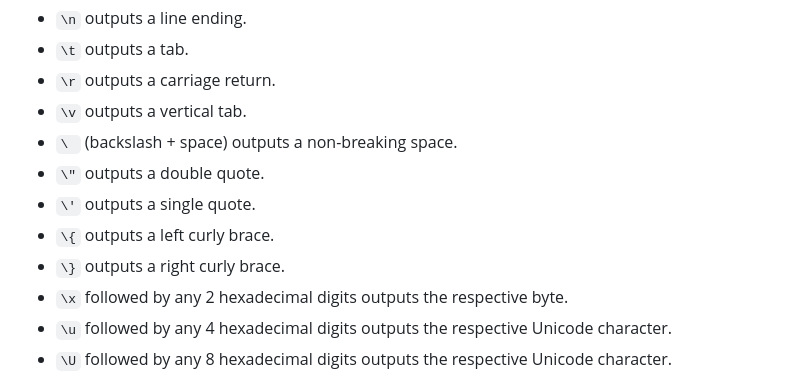
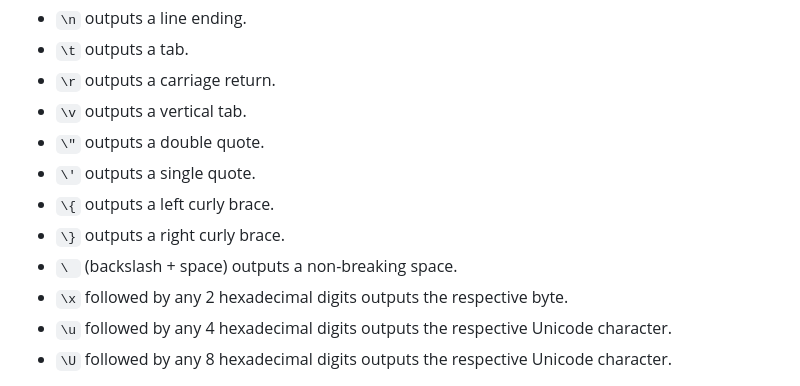
Before and after one commit to ZacharyWesterman/paisley, a Markdown page: README.md, the part around the change. Drawn GitHub-style.

```diff
--- a/README.md
+++ b/README.md
@@ -471,11 +471,11 @@ There are a few special escape sequences:
 - `\t` outputs a tab.
 - `\r` outputs a carriage return.
 - `\v` outputs a vertical tab.
-- `\ ` (backslash + space) outputs a non-breaking space.
 - `\"` outputs a double quote.
 - `\'` outputs a single quote.
 - `\{` outputs a left curly brace.
 - `\}` outputs a right curly brace.
+- `\ ` (backslash + space) outputs a non-breaking space.
 - `\x` followed by any 2 hexadecimal digits outputs the respective byte.
 - `\u` followed by any 4 hexadecimal digits outputs the respective Unicode character.
 - `\U` followed by any 8 hexadecimal digits outputs the respective Unicode character.
```
